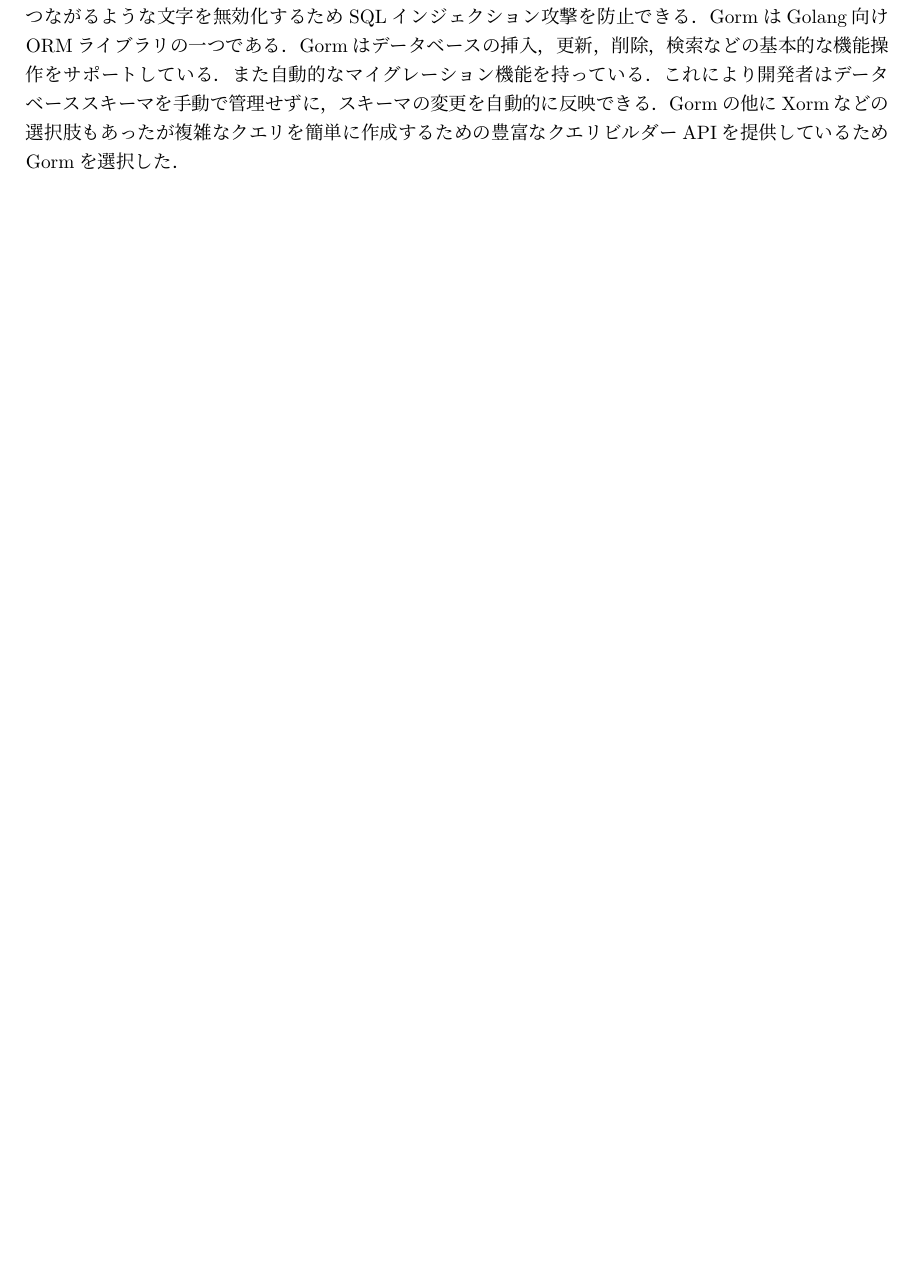
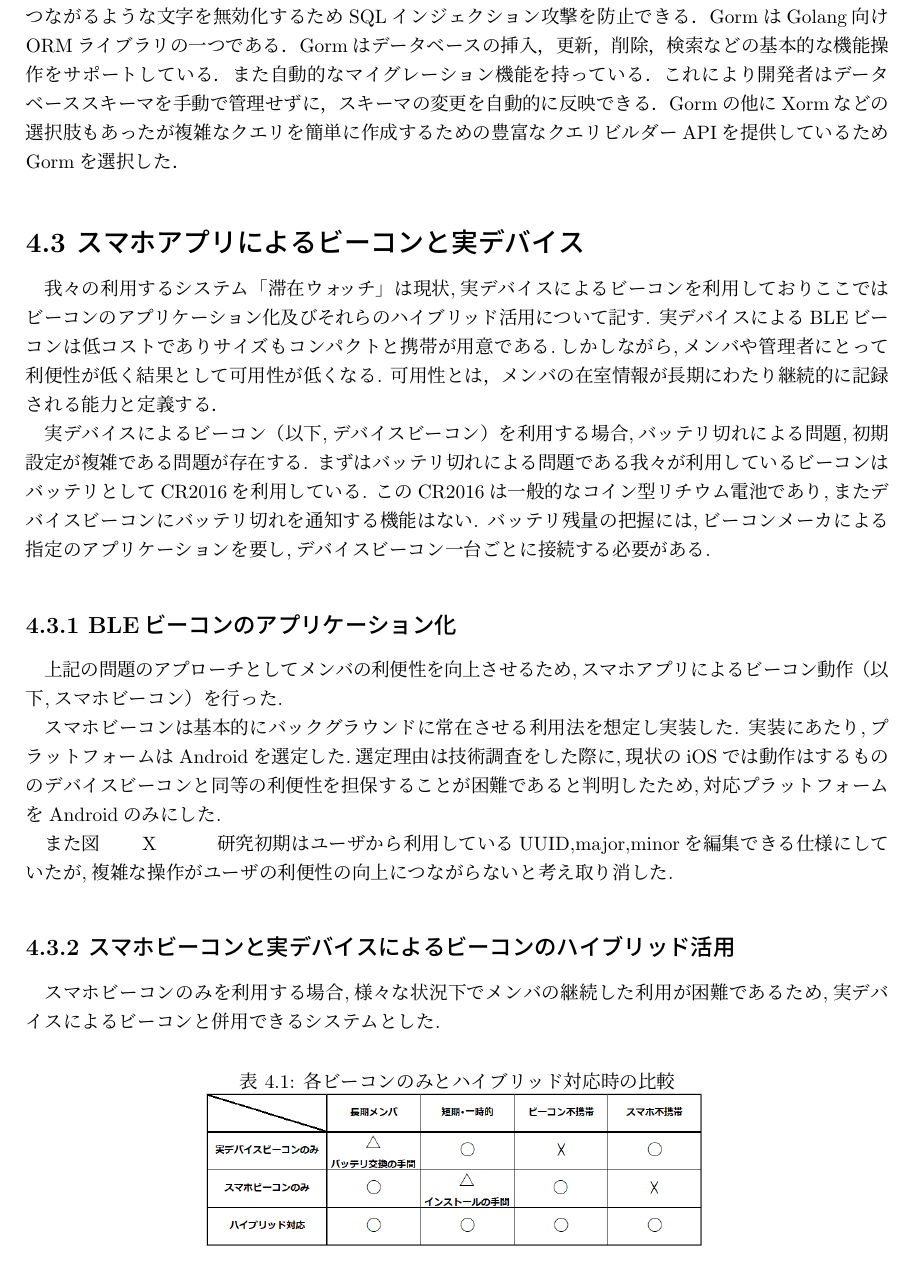
Before and after one commit to kajiLabTeam/Stay-Watch-Paper, a LaTeX thesis (thesis/root.tex, which reads thesis/chap4/chap4.3/index.tex): part of page 9 of 14 before the commit and part of page 9 of 15 after it, cut so that both start at the same text, the shorter picture padded with empty space. Compiled offline with pLaTeX and dvipdfmx.

Commit message:
図を増やしたり

```diff
--- a/thesis/chap4/chap4.3/index.tex
+++ b/thesis/chap4/chap4.3/index.tex
@@ -9,14 +9,15 @@
 バッテリ残量の把握には,ビーコンメーカによる指定のアプリケーションを要し,デバイスビーコン一台ごとに接続する必要がある.
 % もっと愚痴を書く
 
-上記の問題のアプローチとしてメンバの利便性を向上させるため,スマホアプリによるビーコン動作（以下,スマホビーコン）を行った.
-
-スマホビーコンは基本的にバックグラウンドに常在させる利用法を想定し実装した.
-
-% 画面の変更の写真を入れる
-また図　　X　　　研究初期はユーザから利用しているUUID,major,minorを編集できる仕様にしていたが,複雑な操作がユーザの利便性の向上につながらないと考え取り消した.
 
 
 
 
-\subsection*{4.3.1 BLEビーコンのアプリケーション}
+
+
+\subsection*{4.3.1 BLEビーコンのアプリケーション化}
+上記の問題のアプローチとしてメンバの利便性を向上させるため,スマホアプリによるビーコン動作（以下,スマホビーコン）を行った.
+
+
+スマホビーコンは基本的にバックグラウンドに常在させる利用法を想定し実装した.
+実装にあたり,プラットフォームはAndroidを選定した.選定理由は技術調査をした際に,現状のiOSでは動作はするもののデバイスビーコンと同等の利便性を担保することが困難であると判明したため,対応プラットフォームをAndroidのみにした.
@@ -22,0 +31,17 @@
+   \label{multipleBPM}
+ \end{figure}
+また図　　X　　　研究初期はユーザから利用しているUUID,major,minorを編集できる仕様にしていたが,複雑な操作がユーザの利便性の向上につながらないと考え取り消した.
+
+\subsection*{4.3.2 スマホビーコンと実デバイスによるビーコンのハイブリッド活用}
+スマホビーコンのみを利用する場合,様々な状況下でメンバの継続した利用が困難であるため,実デバイスによるビーコンと併用できるシステムとした.
+
+
+% レジュメの内容にシチュエーションを加える 例 一時的な来訪者
+
+
+\begin{table}[tbh]
+  \centering
+  \caption{各ビーコンのみとハイブリッド対応時の比較}
+  \includegraphics[width=9cm]{image/table.png}
+  \label{multipleBPM}
+\end{table}
```
Also changed, not shown: thesis/chap4/index.tex (+3 -0 lines), thesis/title.tex (+1 -1 lines), thesis/image/AppBeforeAfter.png (added), thesis/image/Table.png (added), thesis/chap4/chap4.3/index.tex (9 more changed lines), 1 other file.
